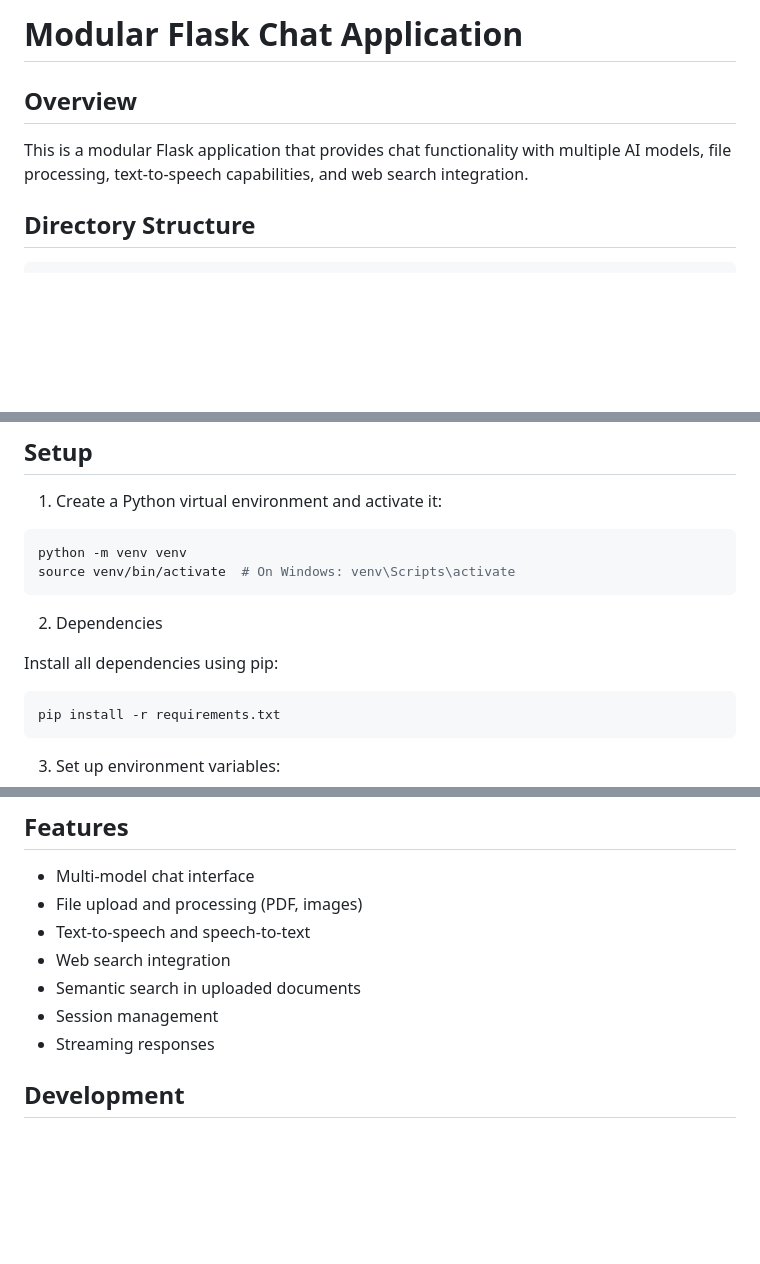
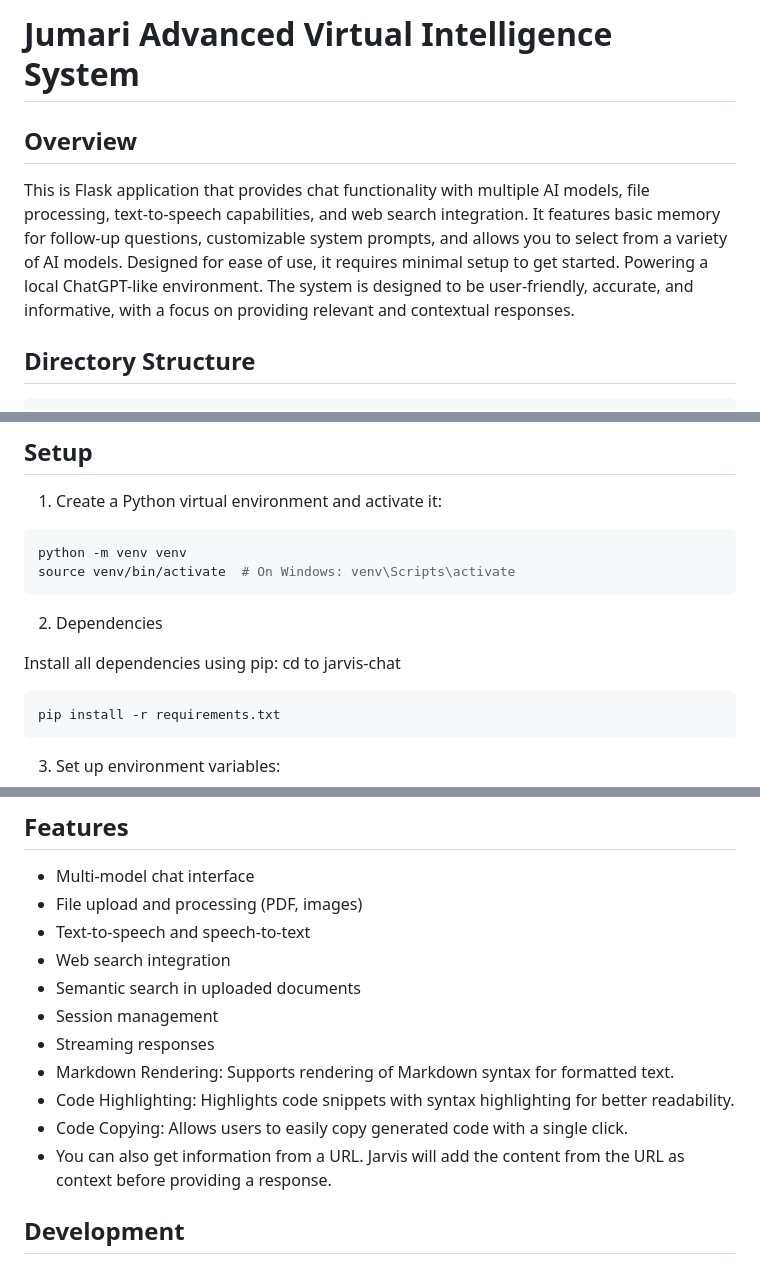
Before and after one commit to jumari-byte/Jarvis-Chat, a Markdown page: README.md, 3 parts joined by grey strips. GitHub-like rendering; blank space fills up the shorter version.

````diff
--- a/README.md
+++ b/README.md
@@ -1,7 +1,7 @@
-# Modular Flask Chat Application
+# Jumari Advanced Virtual Intelligence System
 
 ## Overview
-This is a modular Flask application that provides chat functionality with multiple AI models, file processing, text-to-speech capabilities, and web search integration.
+This is  Flask application that provides chat functionality with multiple AI models, file processing, text-to-speech capabilities, and web search integration.  It features basic memory for follow-up questions, customizable system prompts, and allows you to select from a variety of AI models. Designed for ease of use, it requires minimal setup to get started. Powering a local ChatGPT-like environment. The system is designed to be user-friendly, accurate, and informative, with a focus on providing relevant and contextual responses.
 
 ## Directory Structure
 ```
@@ -38,6 +38,7 @@ source venv/bin/activate  # On Windows: venv\Scripts\activate
 2. Dependencies
 
 Install all dependencies using pip:
+cd to jarvis-chat
 ```bash
 pip install -r requirements.txt
 ```
@@ -94,6 +95,10 @@ python run.py
 - Semantic search in uploaded documents
 - Session management
 - Streaming responses
+- Markdown Rendering: Supports rendering of Markdown syntax for formatted text.
+- Code Highlighting: Highlights code snippets with syntax highlighting for better readability.
+- Code Copying: Allows users to easily copy generated code with a single click.
+- You can also get information from a URL. Jarvis will add the content from the URL as context before providing a response.
 
 ## Development
 
````
